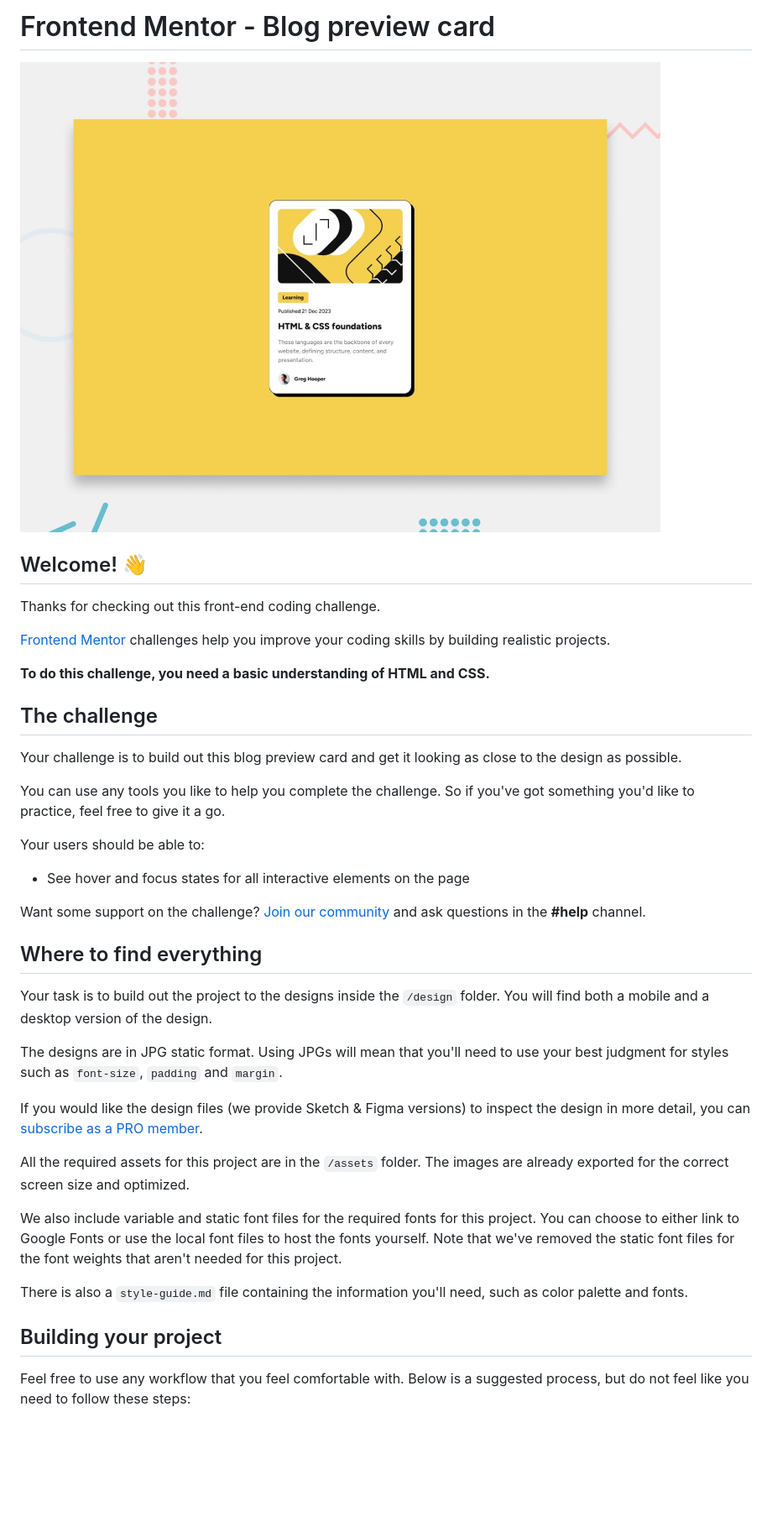
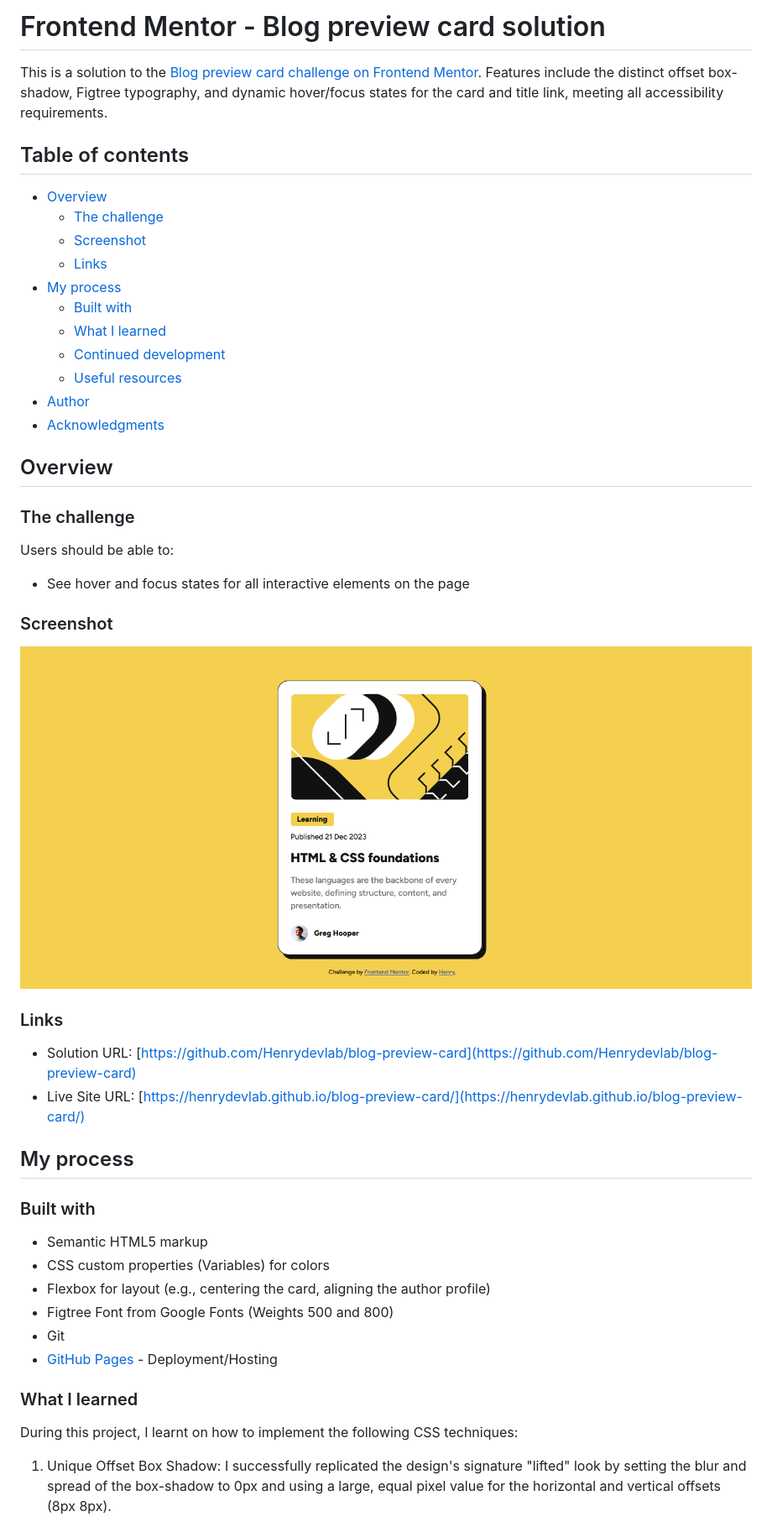
Before and after one commit to Henrydevlab/blog-preview-card, a Markdown page: README.md, the part around the change printed below. Shown: that part at 84% size. Rendered like a GitHub page; pictures changed too: Screenshot.png (added); blank space fills up the shorter version.

Commit message:
docs: Finalize README content, add project screenshot, and update links

```diff
--- a/README.md
+++ b/README.md
@@ -1,42 +1,52 @@
-# Frontend Mentor - Blog preview card
+# Frontend Mentor - Blog preview card solution
 
-![Design preview for the Blog preview card coding challenge](./preview.jpg)
+This is a solution to the [Blog preview card challenge on Frontend Mentor](https://www.frontendmentor.io/challenges/blog-preview-card-ckPaj01IcS). Features include the distinct offset box-shadow, Figtree typography, and dynamic hover/focus states for the card and title link, meeting all accessibility requirements.
 
-## Welcome! 👋
+## Table of contents
 
-Thanks for checking out this front-end coding challenge.
+- [Overview](#overview)
+  - [The challenge](#the-challenge)
+  - [Screenshot](#screenshot)
+  - [Links](#links)
+- [My process](#my-process)
+  - [Built with](#built-with)
+  - [What I learned](#what-i-learned)
+  - [Continued development](#continued-development)
+  - [Useful resources](#useful-resources)
+- [Author](#author)
+- [Acknowledgments](#acknowledgments)
 
-[Frontend Mentor](https://www.frontendmentor.io) challenges help you improve your coding skills by building realistic projects.
+## Overview
 
-**To do this challenge, you need a basic understanding of HTML and CSS.**
+### The challenge
 
-## The challenge
-
-Your challenge is to build out this blog preview card and get it looking as close to the design as possible.
-
-You can use any tools you like to help you complete the challenge. So if you've got something you'd like to practice, feel free to give it a go.
-
-Your users should be able to:
+Users should be able to:
 
 - See hover and focus states for all interactive elements on the page
 
-Want some support on the challenge? [Join our community](https://www.frontendmentor.io/community) and ask questions in the **#help** channel.
+### Screenshot
 
-## Where to find everything
+![](./Screenshot.png)
 
-Your task is to build out the project to the designs inside the `/design` folder. You will find both a mobile and a desktop version of the design.
+### Links
 
-The designs are in JPG static format. Using JPGs will mean that you'll need to use your best judgment for styles such as `font-size`, `padding` and `margin`.
+- Solution URL: [https://github.com/Henrydevlab/blog-preview-card](https://github.com/Henrydevlab/blog-preview-card)
+- Live Site URL: [https://henrydevlab.github.io/blog-preview-card/](https://henrydevlab.github.io/blog-preview-card/)
 
-If you would like the design files (we provide Sketch & Figma versions) to inspect the design in more detail, you can [subscribe as a PRO member](https://www.frontendmentor.io/pro).
+## My process
 
-All the required assets for this project are in the `/assets` folder. The images are already exported for the correct screen size and optimized.
+### Built with
 
-We also include variable and static font files for the required fonts for this project. You can choose to either link to Google Fonts or use the local font files to host the fonts yourself. Note that we've removed the static font files for the font weights that aren't needed for this project.
+- Semantic HTML5 markup
+- CSS custom properties (Variables) for colors
+- Flexbox for layout (e.g., centering the card, aligning the author profile)
+- Figtree Font from Google Fonts (Weights 500 and 800)
+- Git
+- [GitHub Pages](https://reactjs.org/) - Deployment/Hosting
 
-There is also a `style-guide.md` file containing the information you'll need, such as color palette and fonts.
+### What I learned
 
-## Building your project
+During this project, I learnt on how to implement the following CSS techniques:
 
-Feel free to use any workflow that you feel comfortable with. Below is a suggested process, but do not feel like you need to follow these steps:
+1. Unique Offset Box Shadow: I successfully replicated the design's signature "lifted" look by setting the blur and spread of the box-shadow to 0px and using a large, equal pixel value for the horizontal and vertical offsets (8px 8px).
 
```
Also changed, not shown: other parts of README.md (+28 -40 lines), README-template.md (deleted, +0 -110 lines).
